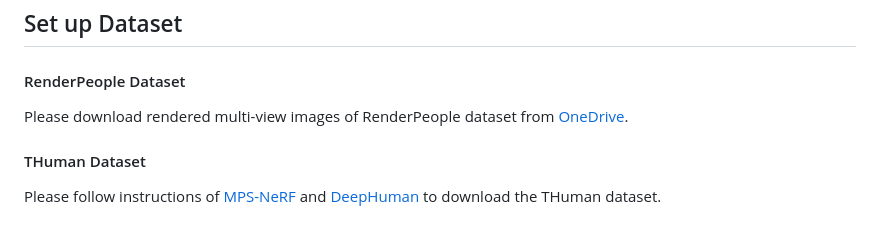
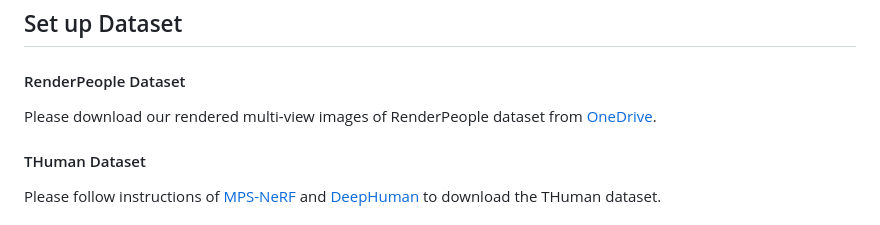
Before and after one commit to skhu101/SHERF, a Markdown page: README.md, the part around the change. Rendered like a GitHub page.

Commit message:
[DEV] update SHERF code

```diff
--- a/README.md
+++ b/README.md
@@ -55,7 +55,7 @@ We recommend using anaconda to manage the python environments.
 <!-- --- -->
 
 #### RenderPeople Dataset
-Please download rendered multi-view images of RenderPeople dataset from [OneDrive](https://mycuhk-my.sharepoint.com/:f:/g/personal/1155098117_link_cuhk_edu_hk/ElL9IDDOaa5Hl785gvbqyEEB8ubdobyuMKqoDY3J85XStw?e=o2BUOt).
+Please download our rendered multi-view images of RenderPeople dataset from [OneDrive](https://mycuhk-my.sharepoint.com/:f:/g/personal/1155098117_link_cuhk_edu_hk/ElL9IDDOaa5Hl785gvbqyEEB8ubdobyuMKqoDY3J85XStw?e=o2BUOt).
 
 #### THuman Dataset
 
```
